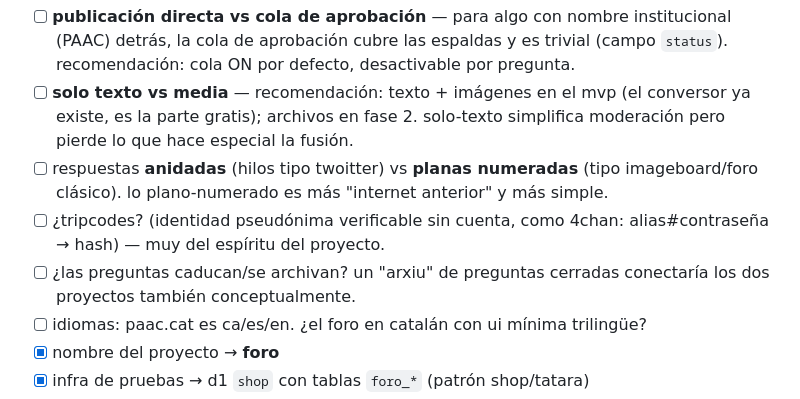
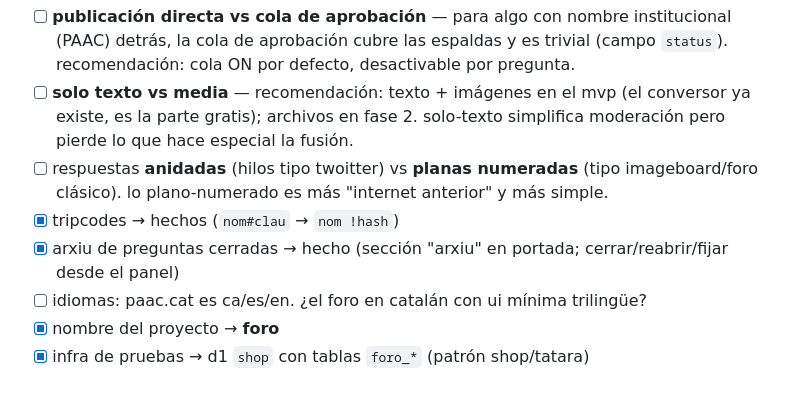
Before and after one commit to meowrhino/foro, a Markdown page: investigacion.md, the part around the change. Rendered like a GitHub page.

```diff
--- a/investigacion.md
+++ b/investigacion.md
@@ -199,8 +199,8 @@ la meta: que el mismo código sirva para la PAAC hoy y para cualquier cliente ma
 - [ ] **publicación directa vs cola de aprobación** — para algo con nombre institucional (PAAC) detrás, la cola de aprobación cubre las espaldas y es trivial (campo `status`). recomendación: cola ON por defecto, desactivable por pregunta.
 - [ ] **solo texto vs media** — recomendación: texto + imágenes en el mvp (el conversor ya existe, es la parte gratis); archivos en fase 2. solo-texto simplifica moderación pero pierde lo que hace especial la fusión.
 - [ ] respuestas **anidadas** (hilos tipo twoitter) vs **planas numeradas** (tipo imageboard/foro clásico). lo plano-numerado es más "internet anterior" y más simple.
-- [ ] ¿tripcodes? (identidad pseudónima verificable sin cuenta, como 4chan: alias#contraseña → hash) — muy del espíritu del proyecto.
-- [ ] ¿las preguntas caducan/se archivan? un "arxiu" de preguntas cerradas conectaría los dos proyectos también conceptualmente.
+- [x] tripcodes → hechos (`nom#clau` → `nom !hash`)
+- [x] arxiu de preguntas cerradas → hecho (sección "arxiu" en portada; cerrar/reabrir/fijar desde el panel)
 - [ ] idiomas: paac.cat es ca/es/en. ¿el foro en catalán con ui mínima trilingüe?
 - [x] nombre del proyecto → **foro**
 - [x] infra de pruebas → d1 `shop` con tablas `foro_*` (patrón shop/tatara)
```
